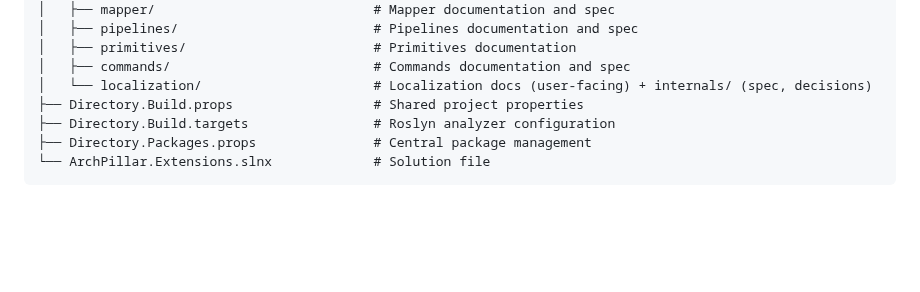
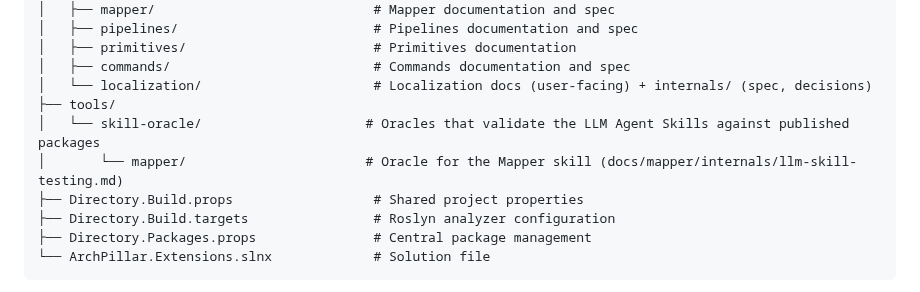
Before and after one commit to ArchPillar/extensions, a Markdown page: README.md, the part around the change. GitHub-like rendering; blank space fills up the shorter version.

Commit message:
Document tools/ in repository structure
Add the tools/skill-oracle tree to the top-level README so the skill
validation harness is discoverable.

```diff
--- a/README.md
+++ b/README.md
@@ -73,6 +73,9 @@ A user-interface translation library. Translatable strings are written once at t
 │   ├── primitives/                        # Primitives documentation
 │   ├── commands/                          # Commands documentation and spec
 │   └── localization/                      # Localization docs (user-facing) + internals/ (spec, decisions)
+├── tools/
+│   └── skill-oracle/                     # Oracles that validate the LLM Agent Skills against published packages
+│       └── mapper/                       # Oracle for the Mapper skill (docs/mapper/internals/llm-skill-testing.md)
 ├── Directory.Build.props                  # Shared project properties
 ├── Directory.Build.targets                # Roslyn analyzer configuration
 ├── Directory.Packages.props               # Central package management
```
